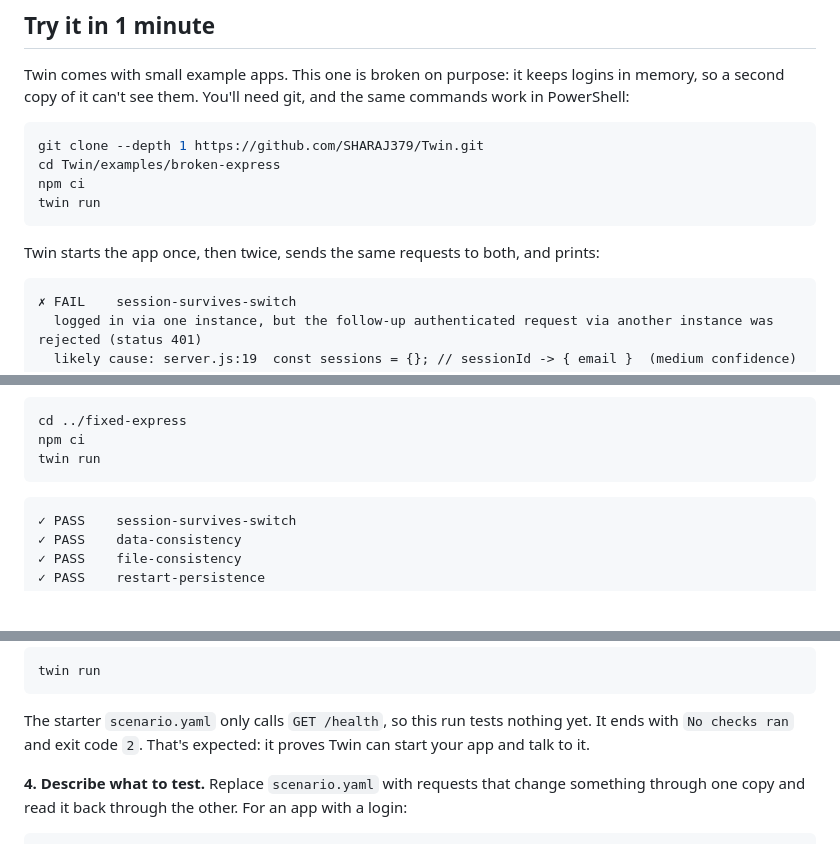
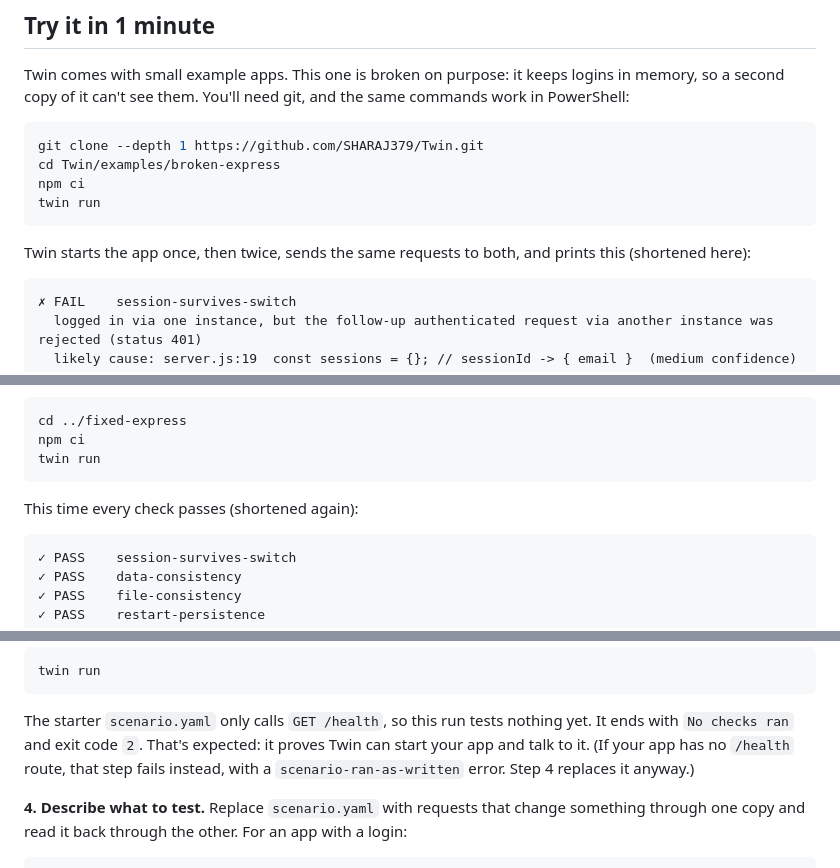
Before and after one commit to SHARAJ379/Twin, a Markdown page: README.md, 3 parts joined by grey strips. Drawn GitHub-style; blank space fills up the shorter version.

Commit message:
Say the README's sample output is shortened, and what a missing /health does
The two output blocks leave lines out and say so now. Step 3 promised
'No checks ran' for the starter scenario, which only holds for an app
that has a /health route; without one the step fails as
scenario-ran-as-written.

Co-Authored-By: Claude Opus 5.5 <noreply@anthropic.com>

````diff
--- a/README.md
+++ b/README.md
@@ -62,7 +62,8 @@ npm ci
 twin run
 ```
 
-Twin starts the app once, then twice, sends the same requests to both, and prints:
+Twin starts the app once, then twice, sends the same requests to both, and prints this
+(shortened here):
 
 ```text
 ✗ FAIL    session-survives-switch
@@ -96,6 +97,8 @@ cd ../fixed-express
 npm ci
 twin run
 ```
+
+This time every check passes (shortened again):
 
 ```text
 ✓ PASS    session-survives-switch
@@ -131,7 +134,8 @@ twin run
 
 The starter `scenario.yaml` only calls `GET /health`, so this run tests nothing yet. It
 ends with `No checks ran` and exit code `2`. That's expected: it proves Twin can start
-your app and talk to it.
+your app and talk to it. (If your app has no `/health` route, that step fails instead,
+with a `scenario-ran-as-written` error. Step 4 replaces it anyway.)
 
 **4. Describe what to test.** Replace `scenario.yaml` with requests that change something
 through one copy and read it back through the other. For an app with a login:
````
